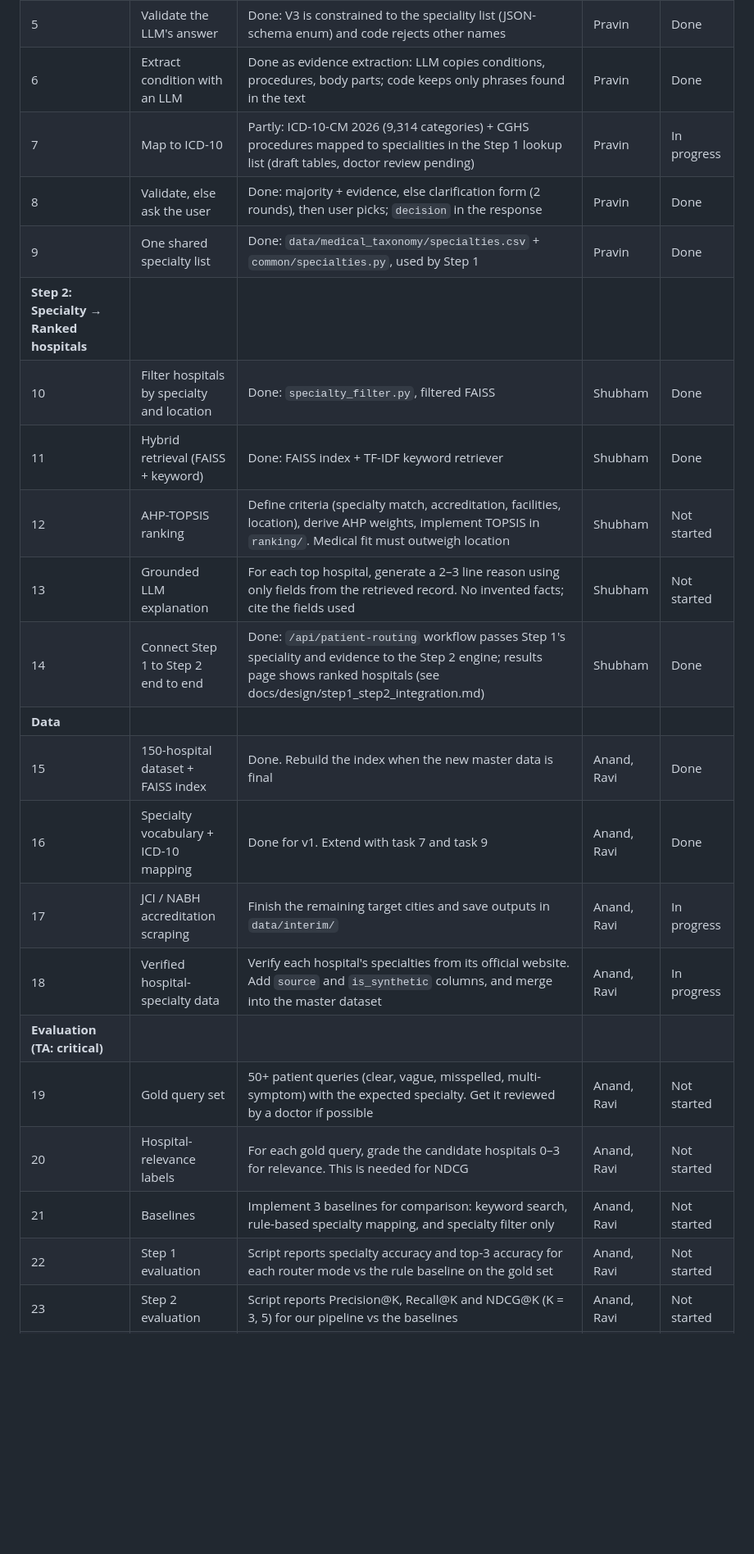
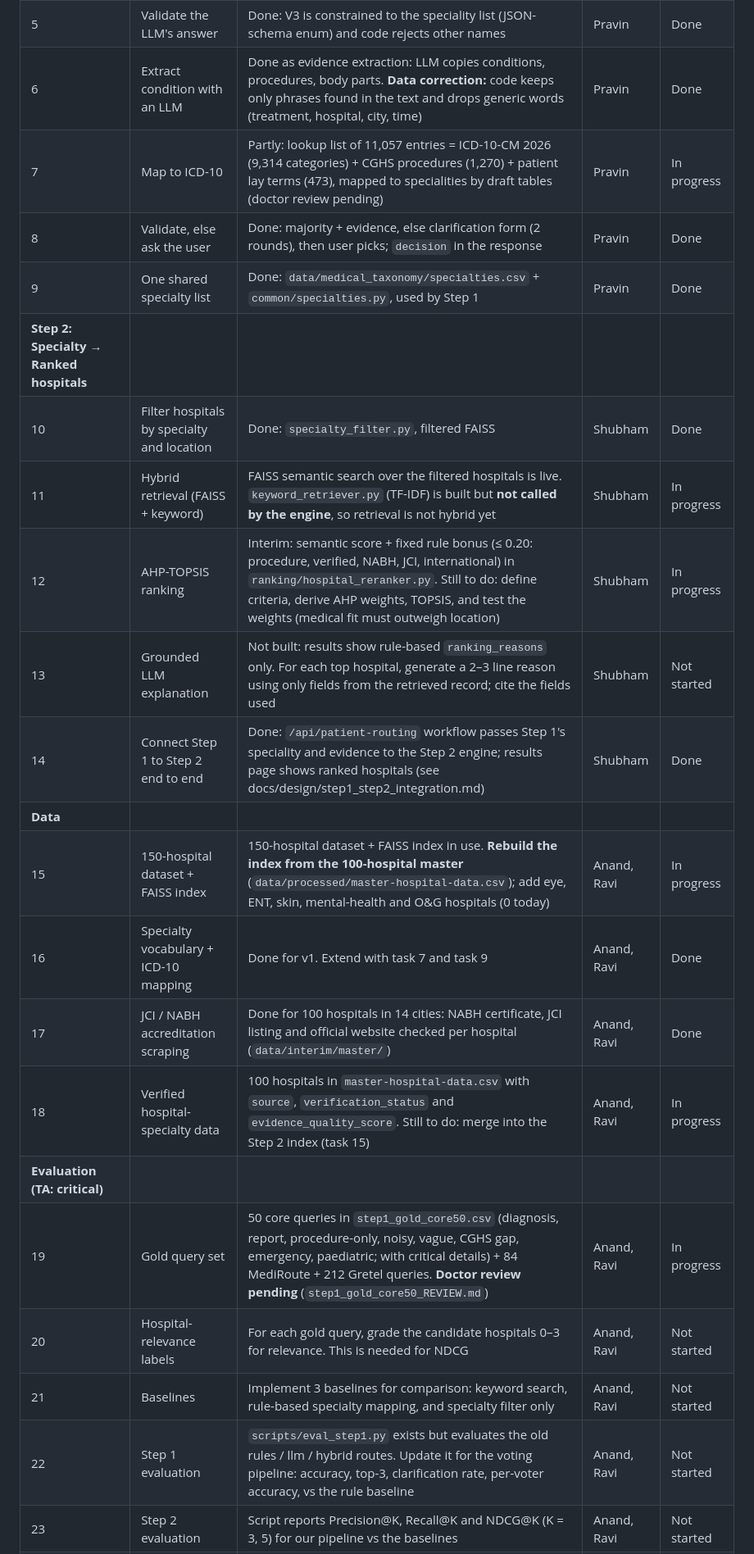
Before and after one commit to shubhamgithhub/MediRoute, a Markdown page: docs/PROJECT_TRACKER.md, the part around one of its changes. Shown at 82% size. Drawn GitHub-style; blank space fills up the shorter version.

```diff
--- a/docs/PROJECT_TRACKER.md
+++ b/docs/PROJECT_TRACKER.md
@@ -16,26 +29,26 @@ Final review: **5 Dec 2026**. Owners are tentative.
 | 3 | Specialty routing pipeline | Done: `MEDIROUTE_ROUTING_MODE` = vote (default) / rules / llm / hybrid; router built once at startup with warm-up | Pravin | Done |
 | 4 | Fix zero-shot overriding the rule result | Done: zero-shot removed from the live path; `test_blurry_vision_maps_to_ophthalmology` passes | Pravin | Done |
 | 5 | Validate the LLM's answer | Done: V3 is constrained to the speciality list (JSON-schema enum) and code rejects other names | Pravin | Done |
-| 6 | Extract condition with an LLM | Done as evidence extraction: LLM copies conditions, procedures, body parts; code keeps only phrases found in the text | Pravin | Done |
-| 7 | Map to ICD-10 | Partly: ICD-10-CM 2026 (9,314 categories) + CGHS procedures mapped to specialities in the Step 1 lookup list (draft tables, doctor review pending) | Pravin | In progress |
+| 6 | Extract condition with an LLM | Done as evidence extraction: LLM copies conditions, procedures, body parts. **Data correction:** code keeps only phrases found in the text and drops generic words (treatment, hospital, city, time) | Pravin | Done |
+| 7 | Map to ICD-10 | Partly: lookup list of 11,057 entries = ICD-10-CM 2026 (9,314 categories) + CGHS procedures (1,270) + patient lay terms (473), mapped to specialities by draft tables (doctor review pending) | Pravin | In progress |
 | 8 | Validate, else ask the user | Done: majority + evidence, else clarification form (2 rounds), then user picks; `decision` in the response | Pravin | Done |
 | 9 | One shared specialty list | Done: `data/medical_taxonomy/specialties.csv` + `common/specialties.py`, used by Step 1 | Pravin | Done |
 | **Step 2: Specialty → Ranked hospitals** | | | | |
 | 10 | Filter hospitals by specialty and location | Done: `specialty_filter.py`, filtered FAISS | Shubham | Done |
-| 11 | Hybrid retrieval (FAISS + keyword) | Done: FAISS index + TF-IDF keyword retriever | Shubham | Done |
-| 12 | AHP-TOPSIS ranking | Define criteria (specialty match, accreditation, facilities, location), derive AHP weights, implement TOPSIS in `ranking/`. Medical fit must outweigh location | Shubham | Not started |
-| 13 | Grounded LLM explanation | For each top hospital, generate a 2–3 line reason using only fields from the retrieved record. No invented facts; cite the fields used | Shubham | Not started |
+| 11 | Hybrid retrieval (FAISS + keyword) | FAISS semantic search over the filtered hospitals is live. `keyword_retriever.py` (TF-IDF) is built but **not called by the engine**, so retrieval is not hybrid yet | Shubham | In progress |
+| 12 | AHP-TOPSIS ranking | Interim: semantic score + fixed rule bonus (≤ 0.20: procedure, verified, NABH, JCI, international) in `ranking/hospital_reranker.py`. Still to do: define criteria, derive AHP weights, TOPSIS, and test the weights (medical fit must outweigh location) | Shubham | In progress |
+| 13 | Grounded LLM explanation | Not built: results show rule-based `ranking_reasons` only. For each top hospital, generate a 2–3 line reason using only fields from the retrieved record; cite the fields used | Shubham | Not started |
 | 14 | Connect Step 1 to Step 2 end to end | Done: `/api/patient-routing` workflow passes Step 1's speciality and evidence to the Step 2 engine; results page shows ranked hospitals (see docs/design/step1_step2_integration.md) | Shubham | Done |
 | **Data** | | | | |
-| 15 | 150-hospital dataset + FAISS index | Done. Rebuild the index when the new master data is final | Anand, Ravi | Done |
+| 15 | 150-hospital dataset + FAISS index | 150-hospital dataset + FAISS index in use. **Rebuild the index from the 100-hospital master** (`data/processed/master-hospital-data.csv`); add eye, ENT, skin, mental-health and O&G hospitals (0 today) | Anand, Ravi | In progress |
 | 16 | Specialty vocabulary + ICD-10 mapping | Done for v1. Extend with task 7 and task 9 | Anand, Ravi | Done |
-| 17 | JCI / NABH accreditation scraping | Finish the remaining target cities and save outputs in `data/interim/` | Anand, Ravi | In progress |
-| 18 | Verified hospital-specialty data | Verify each hospital's specialties from its official website. Add `source` and `is_synthetic` columns, and merge into the master dataset | Anand, Ravi | In progress |
+| 17 | JCI / NABH accreditation scraping | Done for 100 hospitals in 14 cities: NABH certificate, JCI listing and official website checked per hospital (`data/interim/master/`) | Anand, Ravi | Done |
+| 18 | Verified hospital-specialty data | 100 hospitals in `master-hospital-data.csv` with `source`, `verification_status` and `evidence_quality_score`. Still to do: merge into the Step 2 index (task 15) | Anand, Ravi | In progress |
 | **Evaluation (TA: critical)** | | | | |
-| 19 | Gold query set | 50+ patient queries (clear, vague, misspelled, multi-symptom) with the expected specialty. Get it reviewed by a doctor if possible | Anand, Ravi | Not started |
+| 19 | Gold query set | 50 core queries in `step1_gold_core50.csv` (diagnosis, report, procedure-only, noisy, vague, CGHS gap, emergency, paediatric; with critical details) + 84 MediRoute + 212 Gretel queries. **Doctor review pending** (`step1_gold_core50_REVIEW.md`) | Anand, Ravi | In progress |
 | 20 | Hospital-relevance labels | For each gold query, grade the candidate hospitals 0–3 for relevance. This is needed for NDCG | Anand, Ravi | Not started |
 | 21 | Baselines | Implement 3 baselines for comparison: keyword search, rule-based specialty mapping, and specialty filter only | Anand, Ravi | Not started |
-| 22 | Step 1 evaluation | Script reports specialty accuracy and top-3 accuracy for each router mode vs the rule baseline on the gold set | Anand, Ravi | Not started |
+| 22 | Step 1 evaluation | `scripts/eval_step1.py` exists but evaluates the old rules / llm / hybrid routes. Update it for the voting pipeline: accuracy, top-3, clarification rate, per-voter accuracy, vs the rule baseline | Anand, Ravi | Not started |
 | 23 | Step 2 evaluation | Script reports Precision@K, Recall@K and NDCG@K (K = 3, 5) for our pipeline vs the baselines | Anand, Ravi | Not started |
 | 24 | Report-extraction evaluation | 20+ synthetic reports with expected fields. Measure extraction accuracy and how many critical details are missed | Anand, Ravi | Not started |
 | 25 | Robustness experiments | Re-run evaluation with different ranking weights, incomplete queries and noisy reports. Record results in the experiments log | Anand, Ravi | Not started |
```
Also changed, not shown: other parts of docs/PROJECT_TRACKER.md (+16 -3 lines), README.md (+13 -4 lines), docs/architecture/mediroute_pipeline_architecture.png, 2 other files.
